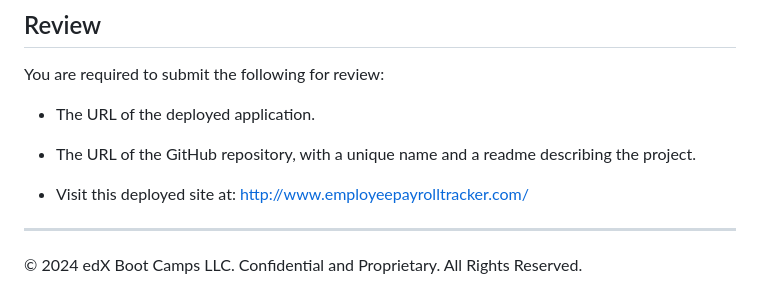
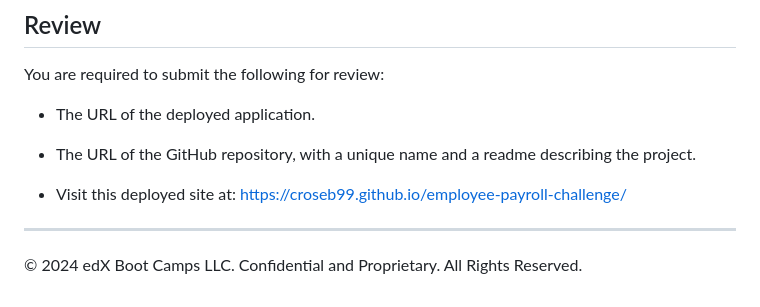
Before and after one commit to croseb99/employee-payroll-challenge, a Markdown page: README.md, the part around the change. Rendered like a GitHub page.

```diff
--- a/README.md
+++ b/README.md
@@ -122,7 +122,7 @@ You are required to submit the following for review:
 
 * The URL of the GitHub repository, with a unique name and a readme describing the project.
 
-* Visit this deployed site at: http://www.employeepayrolltracker.com/
+* Visit this deployed site at: https://croseb99.github.io/employee-payroll-challenge/
 
 - - -
 © 2024 edX Boot Camps LLC. Confidential and Proprietary. All Rights Reserved.
```
